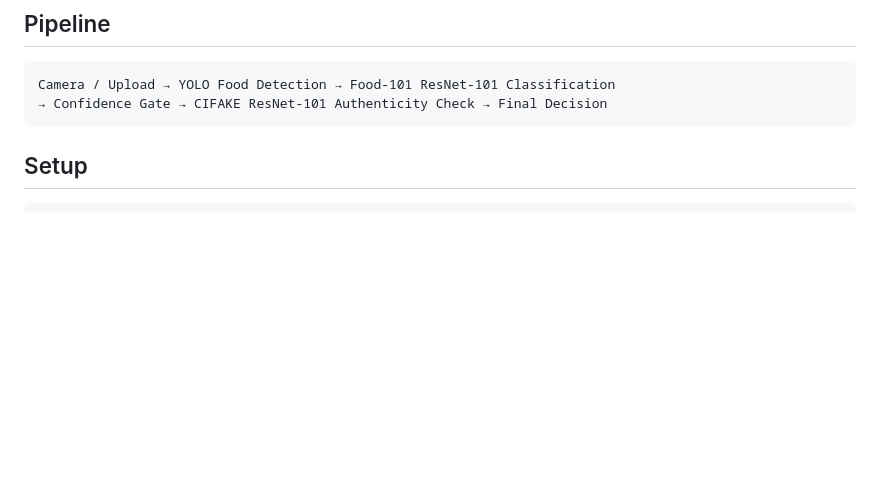
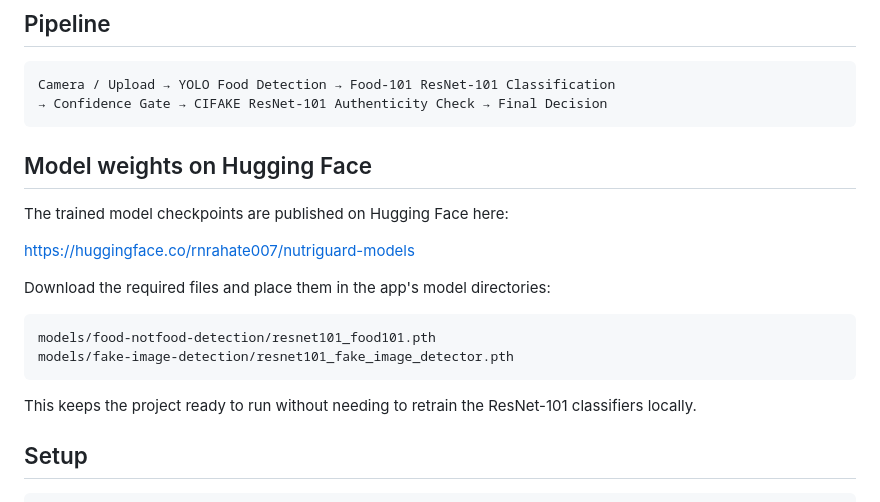
Before and after one commit to rnrahate/NutriGuard, a Markdown page: README.md, the part around the change. GitHub-like rendering; blank space fills up the shorter version.

````diff
--- a/README.md
+++ b/README.md
@@ -10,6 +10,21 @@ checkpoints.
 Camera / Upload → YOLO Food Detection → Food-101 ResNet-101 Classification
 → Confidence Gate → CIFAKE ResNet-101 Authenticity Check → Final Decision
 ```
+
+## Model weights on Hugging Face
+
+The trained model checkpoints are published on Hugging Face here:
+
+https://huggingface.co/rnrahate007/nutriguard-models
+
+Download the required files and place them in the app's model directories:
+
+```
+models/food-notfood-detection/resnet101_food101.pth
+models/fake-image-detection/resnet101_fake_image_detector.pth
+```
+
+This keeps the project ready to run without needing to retrain the ResNet-101 classifiers locally.
 
 ## Setup
 
````
